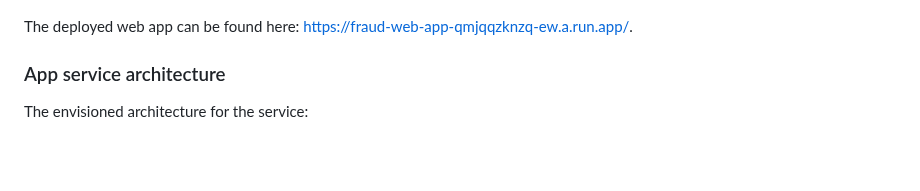
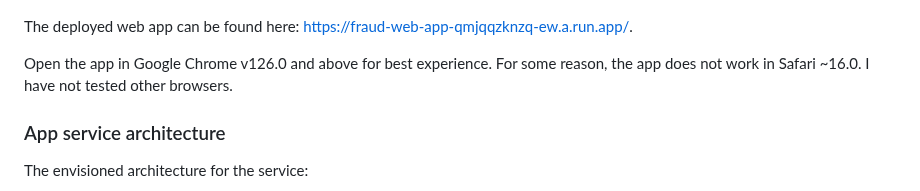
Before and after one commit to salfaris/financial-fraud-detection, a Markdown page: README.md, the part around the change. Drawn GitHub-style; blank space fills up the shorter version.

Commit message:
docs: add browser version to readme

```diff
--- a/README.md
+++ b/README.md
@@ -77,6 +77,8 @@ To visualize this process, I built a web app using Streamlit. The app is Dockeri
 
 The deployed web app can be found here: https://fraud-web-app-qmjqqzknzq-ew.a.run.app/.
 
+Open the app in Google Chrome v126.0 and above for best experience. For some reason, the app does not work in Safari ~16.0. I have not tested other browsers.
+
 ### App service architecture
 
 The envisioned architecture for the service:
```
